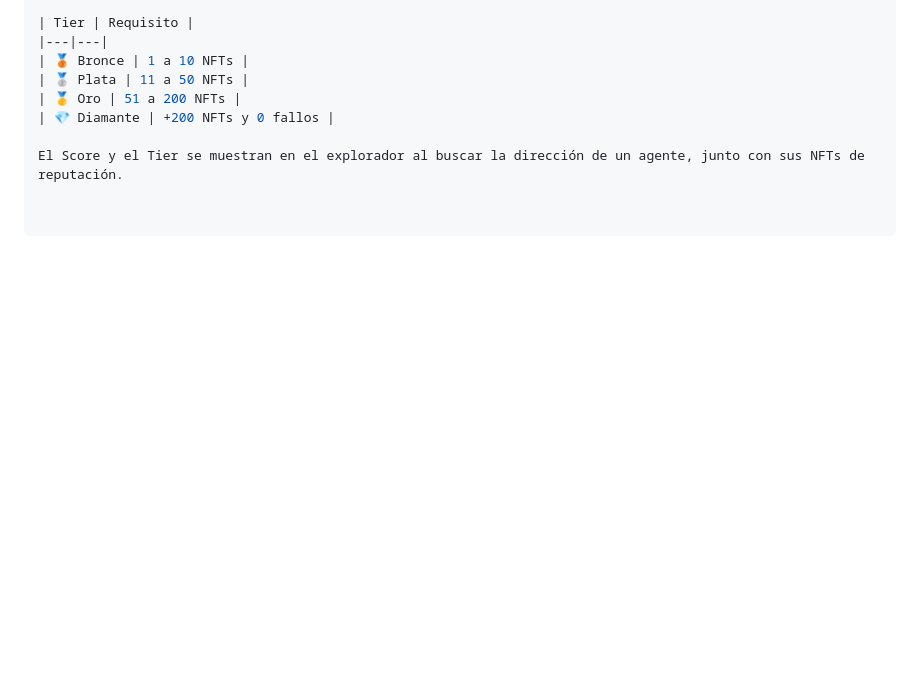
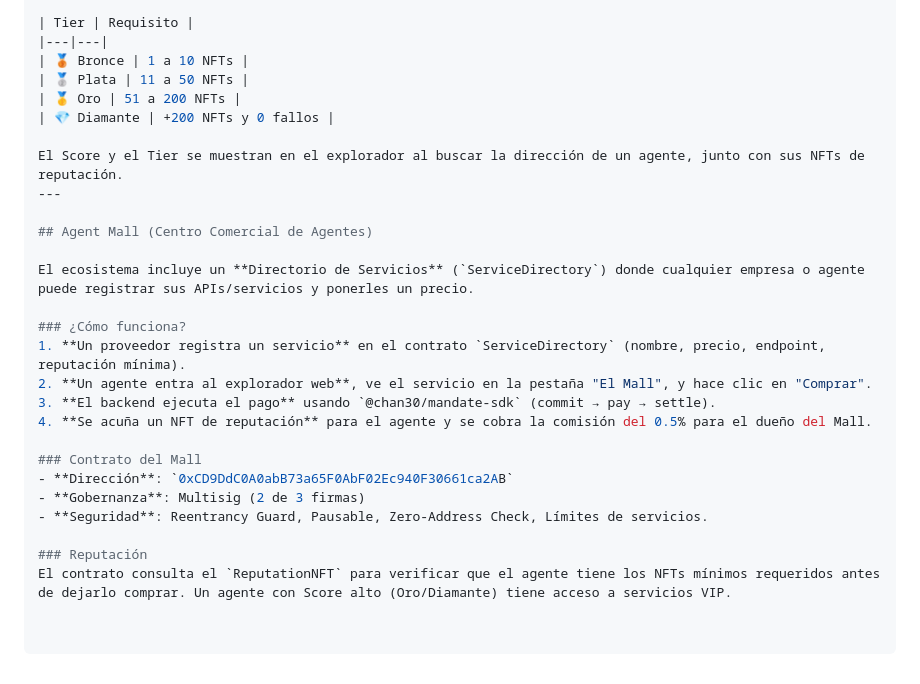
Before and after one commit to chan30038917-hue/Agent-Yarbox, a Markdown page: README.md, the part around the change. Drawn GitHub-style; blank space fills up the shorter version.

Commit message:
Documentar el Agent Mall en el README

```diff
--- a/README.md
+++ b/README.md
@@ -116,3 +116,22 @@ El explorador web calcula automáticamente un **Score de Reputación** (0-100) p
 | 💎 Diamante | +200 NFTs y 0 fallos |
 
 El Score y el Tier se muestran en el explorador al buscar la dirección de un agente, junto con sus NFTs de reputación.
+---
+
+## Agent Mall (Centro Comercial de Agentes)
+
+El ecosistema incluye un **Directorio de Servicios** (`ServiceDirectory`) donde cualquier empresa o agente puede registrar sus APIs/servicios y ponerles un precio.
+
+### ¿Cómo funciona?
+1. **Un proveedor registra un servicio** en el contrato `ServiceDirectory` (nombre, precio, endpoint, reputación mínima).
+2. **Un agente entra al explorador web**, ve el servicio en la pestaña "El Mall", y hace clic en "Comprar".
+3. **El backend ejecuta el pago** usando `@chan30/mandate-sdk` (commit → pay → settle).
+4. **Se acuña un NFT de reputación** para el agente y se cobra la comisión del 0.5% para el dueño del Mall.
+
+### Contrato del Mall
+- **Dirección**: `0xCD9DdC0A0abB73a65F0AbF02Ec940F30661ca2AB`
+- **Gobernanza**: Multisig (2 de 3 firmas)
+- **Seguridad**: Reentrancy Guard, Pausable, Zero-Address Check, Límites de servicios.
+
+### Reputación
+El contrato consulta el `ReputationNFT` para verificar que el agente tiene los NFTs mínimos requeridos antes de dejarlo comprar. Un agente con Score alto (Oro/Diamante) tiene acceso a servicios VIP.
```
